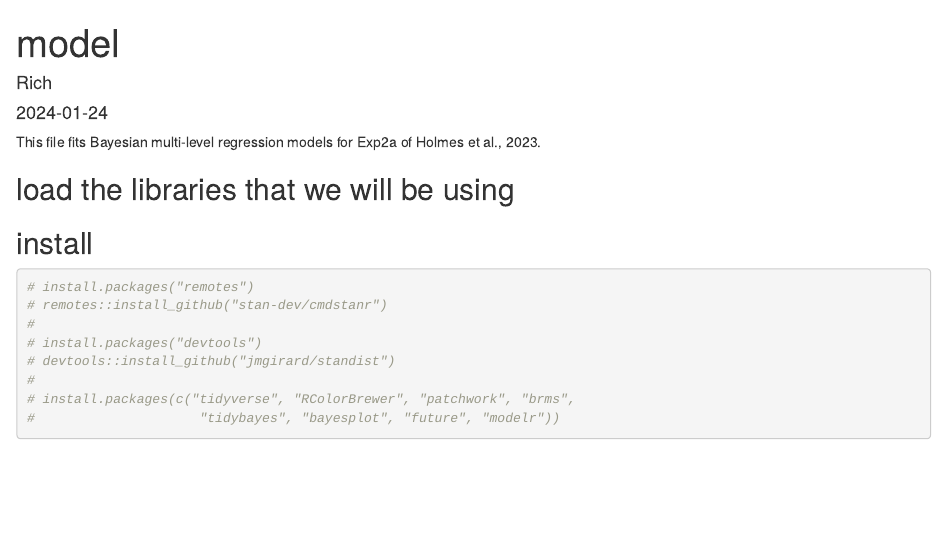
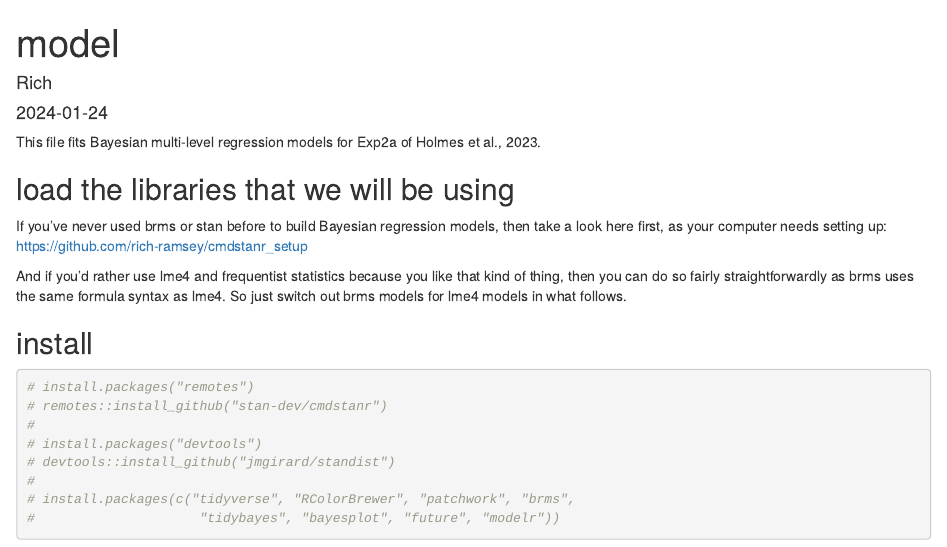
Before and after one commit to rich-ramsey/holmes_2023_exp2a_simulation, an R Markdown document (model.Rmd): the page in a window 1100 px wide, from its top. Rendered offline with R 4.5, knitr and Pandoc, with nearby package versions.

Commit message:
added bit on installing cmdstan

```diff
--- a/model.Rmd
+++ b/model.Rmd
@@ -14,6 +14,15 @@ knitr::opts_chunk$set(echo = TRUE)
 This file fits Bayesian multi-level regression models for Exp2a of Holmes et al., 2023.
 
 ## load the libraries that we will be using ##
+
+If you've never used brms or stan before to build Bayesian regression models,
+then take a look here first, as your computer needs setting up:
+https://github.com/rich-ramsey/cmdstanr_setup
+
+And if you'd rather use lme4 and frequentist statistics because you like that kind
+of thing, then you can do so fairly straightforwardly as brms uses the same
+formula syntax as lme4. So just switch out brms models for lme4 models in what
+follows.
 
 ## install ##
 
```
